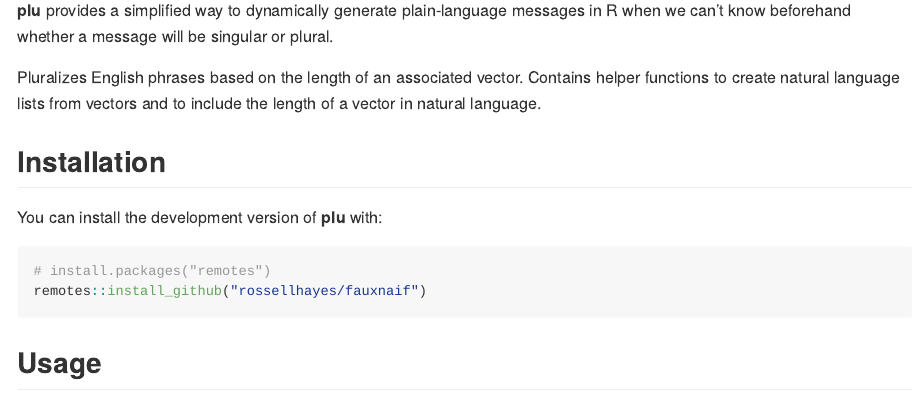
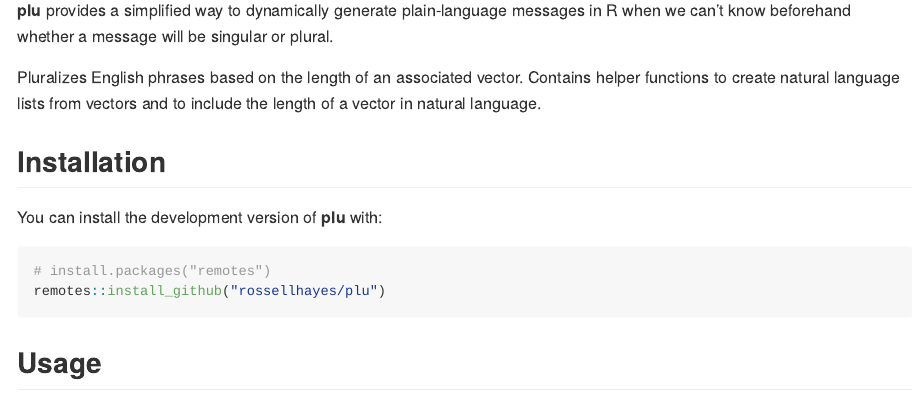
Before and after one commit to rossellhayes/plu, an R Markdown document (README.Rmd): the page in a window 1100 px wide, from 220 px down. The pictures show the output file README.md that the author committed with the source, drawn offline in the style of GitHub; badge pictures from the web are left out.

Commit message:
Use correct install path

````diff
--- a/README.Rmd
+++ b/README.Rmd
@@ -40,7 +40,7 @@ You can install the development version of **plu** with:
 
 ```{r eval = FALSE}
 # install.packages("remotes")
-remotes::install_github("rossellhayes/fauxnaif")
+remotes::install_github("rossellhayes/plu")
 ```
 
 ## Usage
````
Also changed, not shown: README.md.
